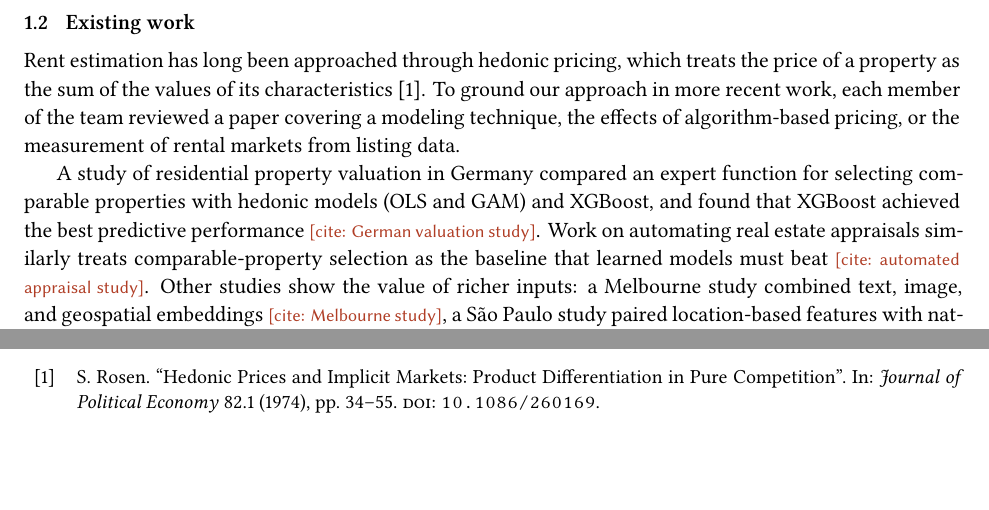
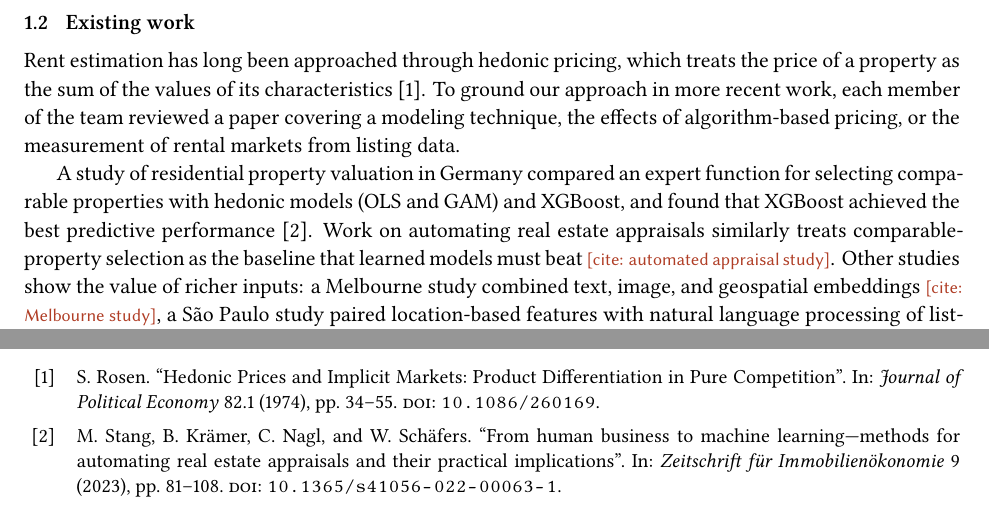
Before and after one commit to MatthewCReynolds/From-Listings-to-Intelligence, a LaTeX paper (reports/midterm/main.tex, which reads reports/midterm/sections/01_introduction.tex): two parts of pages 2 and 10 of 12, joined at a grey line, cut so that both start at the same text, the shorter picture padded with empty space. Compiled offline with XeLaTeX.

Commit message:
Update 01_introduction.tex Add citation for German real estate valuation study.

```diff
--- a/reports/midterm/sections/01_introduction.tex
+++ b/reports/midterm/sections/01_introduction.tex
@@ -38,7 +38,7 @@ listing data.
 
 A study of residential property valuation in Germany compared an expert function for selecting
 comparable properties with hedonic models (OLS and GAM) and XGBoost, and found that XGBoost achieved
-the best predictive performance~\needcite{German valuation study}. Work on automating real estate
+the best predictive performance~\autocite{stang2023human}. Work on automating real estate
 appraisals similarly treats comparable-property selection as the baseline that learned models must
 beat~\needcite{automated appraisal study}. Other studies show the value of richer inputs: a
 Melbourne study combined text, image, and geospatial embeddings~\needcite{Melbourne study}, a São
```
